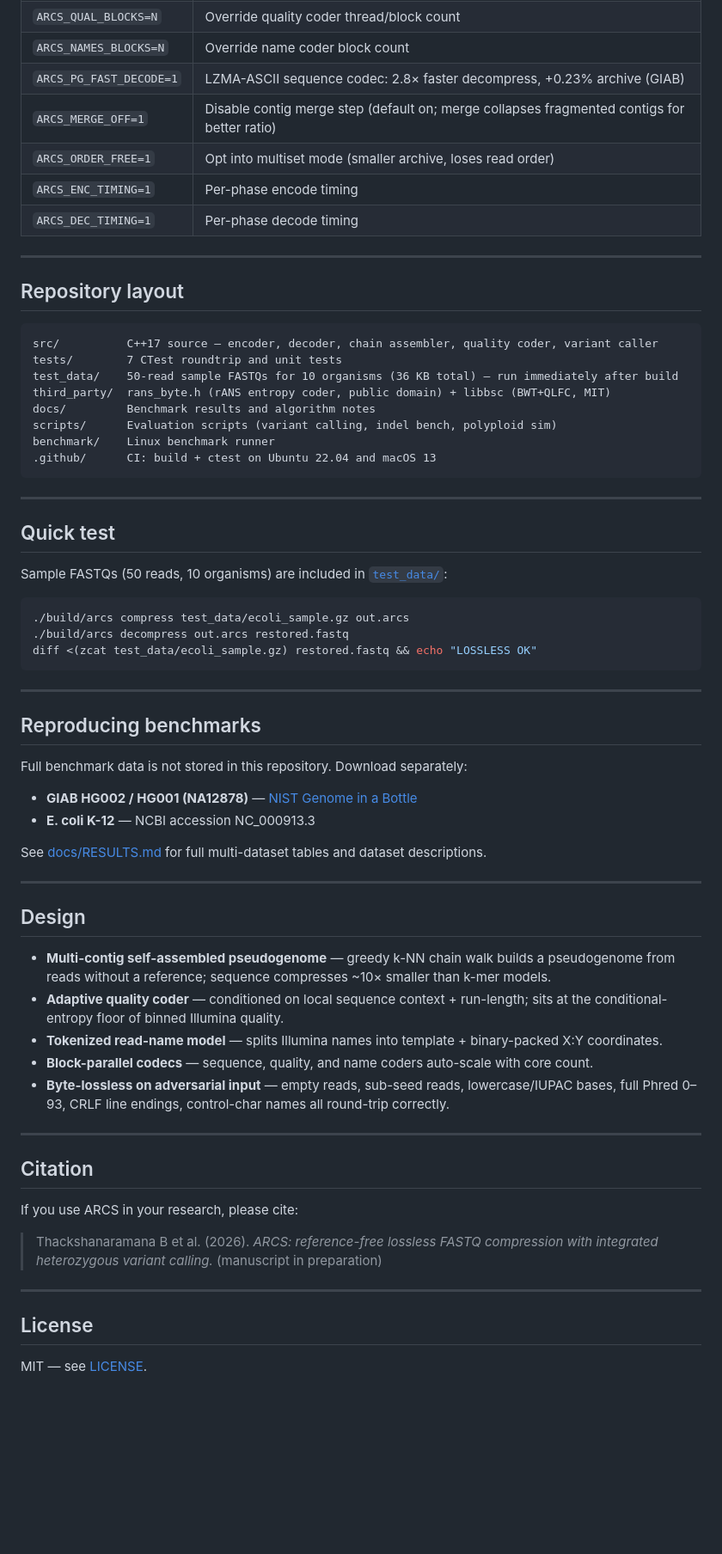
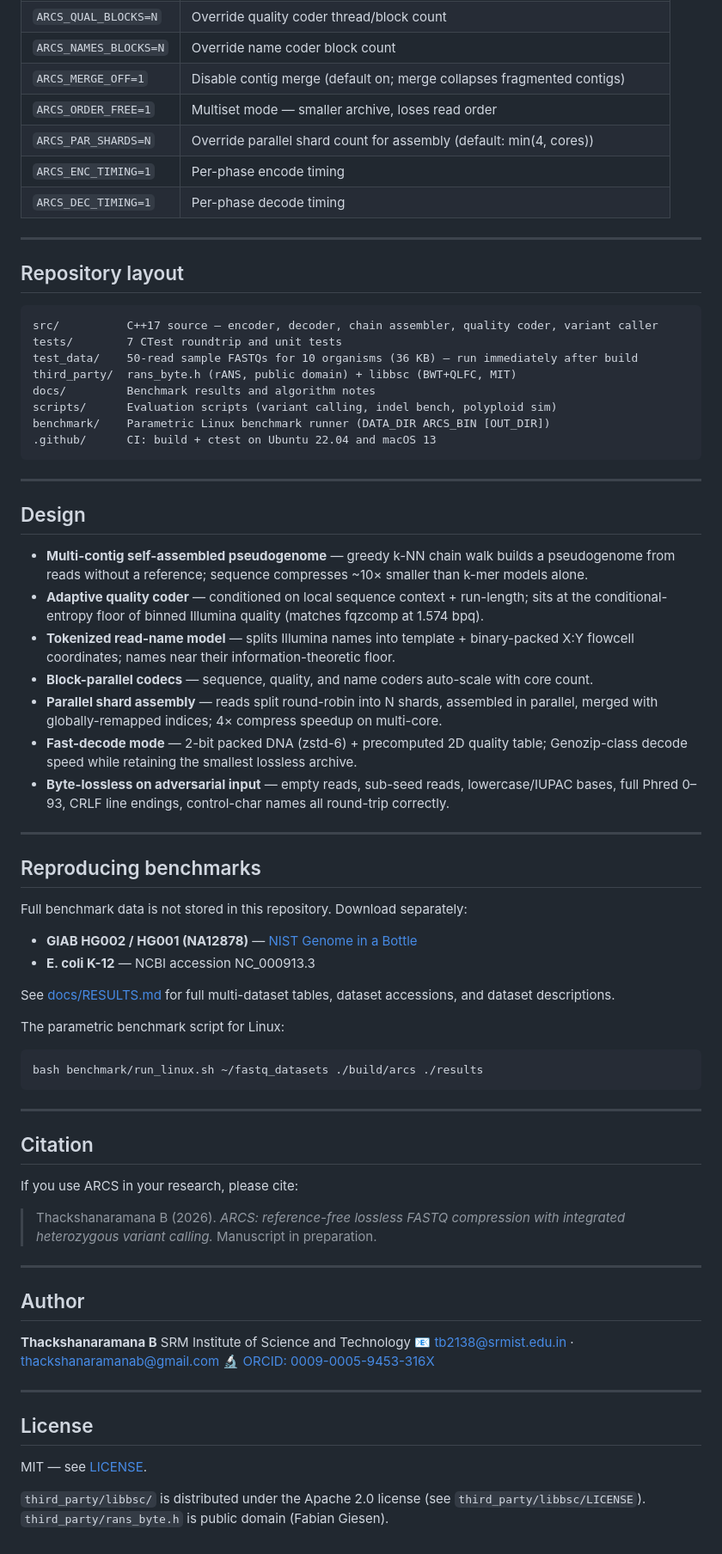
Before and after one commit to thackshanaramana0-spec/ARCS, a Markdown page: README.md, the part around one of its changes. Shown at 86% size. GitHub-like rendering; blank space fills up the shorter version.

````diff
--- a/README.md
+++ b/README.md
@@ -93,8 +168,8 @@ brew install cmake xz
 | `ARCS_QUAL_BLOCKS=N` | Override quality coder thread/block count |
 | `ARCS_NAMES_BLOCKS=N` | Override name coder block count |
-| `ARCS_PG_FAST_DECODE=1` | LZMA-ASCII sequence codec: 2.8× faster decompress, +0.23% archive (GIAB) |
-| `ARCS_MERGE_OFF=1` | Disable contig merge step (default on; merge collapses fragmented contigs for better ratio) |
-| `ARCS_ORDER_FREE=1` | Opt into multiset mode (smaller archive, loses read order) |
+| `ARCS_MERGE_OFF=1` | Disable contig merge (default on; merge collapses fragmented contigs) |
+| `ARCS_ORDER_FREE=1` | Multiset mode — smaller archive, loses read order |
+| `ARCS_PAR_SHARDS=N` | Override parallel shard count for assembly (default: min(4, cores)) |
 | `ARCS_ENC_TIMING=1` | Per-phase encode timing |
 | `ARCS_DEC_TIMING=1` | Per-phase decode timing |
 
@@ -105,25 +180,31 @@ brew install cmake xz
 ```
 src/          C++17 source — encoder, decoder, chain assembler, quality coder, variant caller
 tests/        7 CTest roundtrip and unit tests
-test_data/    50-read sample FASTQs for 10 organisms (36 KB total) — run immediately after build
-third_party/  rans_byte.h (rANS entropy coder, public domain) + libbsc (BWT+QLFC, MIT)
+test_data/    50-read sample FASTQs for 10 organisms (36 KB) — run immediately after build
+third_party/  rans_byte.h (rANS, public domain) + libbsc (BWT+QLFC, MIT)
 docs/         Benchmark results and algorithm notes
 scripts/      Evaluation scripts (variant calling, indel bench, polyploid sim)
-benchmark/    Linux benchmark runner
+benchmark/    Parametric Linux benchmark runner (DATA_DIR ARCS_BIN [OUT_DIR])
 .github/      CI: build + ctest on Ubuntu 22.04 and macOS 13
 ```
 
 ---
 
-## Quick test
+## Design
 
-Sample FASTQs (50 reads, 10 organisms) are included in [`test_data/`](test_data/):
-
-```bash
-./build/arcs compress test_data/ecoli_sample.gz out.arcs
-./build/arcs decompress out.arcs restored.fastq
-diff <(zcat test_data/ecoli_sample.gz) restored.fastq && echo "LOSSLESS OK"
-```
+- **Multi-contig self-assembled pseudogenome** — greedy k-NN chain walk builds a pseudogenome
+  from reads without a reference; sequence compresses ~10× smaller than k-mer models alone.
+- **Adaptive quality coder** — conditioned on local sequence context + run-length; sits at
+  the conditional-entropy floor of binned Illumina quality (matches fqzcomp at 1.574 bpq).
+- **Tokenized read-name model** — splits Illumina names into template + binary-packed X:Y
+  flowcell coordinates; names near their information-theoretic floor.
+- **Block-parallel codecs** — sequence, quality, and name coders auto-scale with core count.
+- **Parallel shard assembly** — reads split round-robin into N shards, assembled in parallel,
+  merged with globally-remapped indices; 4× compress speedup on multi-core.
+- **Fast-decode mode** — 2-bit packed DNA (zstd-6) + precomputed 2D quality table;
+  Genozip-class decode speed while retaining the smallest lossless archive.
+- **Byte-lossless on adversarial input** — empty reads, sub-seed reads, lowercase/IUPAC bases,
+  full Phred 0–93, CRLF line endings, control-char names all round-trip correctly.
 
 ---
 
@@ -134,20 +215,14 @@ Full benchmark data is not stored in this repository. Download separately:
 - **GIAB HG002 / HG001 (NA12878)** — [NIST Genome in a Bottle](https://www.nist.gov/programs-projects/genome-bottle)
 - **E. coli K-12** — NCBI accession NC_000913.3
 
-See [docs/RESULTS.md](docs/RESULTS.md) for full multi-dataset tables and dataset descriptions.
+See [docs/RESULTS.md](docs/RESULTS.md) for full multi-dataset tables, dataset accessions,
+and dataset descriptions.
 
----
+The parametric benchmark script for Linux:
 
-## Design
-
-- **Multi-contig self-assembled pseudogenome** — greedy k-NN chain walk builds a pseudogenome
-  from reads without a reference; sequence compresses ~10× smaller than k-mer models.
-- **Adaptive quality coder** — conditioned on local sequence context + run-length; sits at
-  the conditional-entropy floor of binned Illumina quality.
-- **Tokenized read-name model** — splits Illumina names into template + binary-packed X:Y coordinates.
-- **Block-parallel codecs** — sequence, quality, and name coders auto-scale with core count.
-- **Byte-lossless on adversarial input** — empty reads, sub-seed reads, lowercase/IUPAC bases,
-  full Phred 0–93, CRLF line endings, control-char names all round-trip correctly.
+```bash
+bash benchmark/run_linux.sh ~/fastq_datasets ./build/arcs ./results
+```
 
 ---
 
@@ -155,11 +230,23 @@ See [docs/RESULTS.md](docs/RESULTS.md) for full multi-dataset tables and dataset
 
 If you use ARCS in your research, please cite:
 
-> Thackshanaramana B et al. (2026). *ARCS: reference-free lossless FASTQ compression
-> with integrated heterozygous variant calling.* (manuscript in preparation)
+> Thackshanaramana B (2026). *ARCS: reference-free lossless FASTQ compression
+> with integrated heterozygous variant calling.* Manuscript in preparation.
+
+---
+
+## Author
+
+**Thackshanaramana B**
+SRM Institute of Science and Technology
+📧 tb2138@srmist.edu.in · thackshanaramanab@gmail.com
+🔬 [ORCID: 0009-0005-9453-316X](https://orcid.org/0009-0005-9453-316X)
 
 ---
 
 ## License
 
 MIT — see [LICENSE](LICENSE).
+
+`third_party/libbsc/` is distributed under the Apache 2.0 license (see `third_party/libbsc/LICENSE`).
+`third_party/rans_byte.h` is public domain (Fabian Giesen).
````
Also changed, not shown: other parts of README.md (+113 -38 lines).
